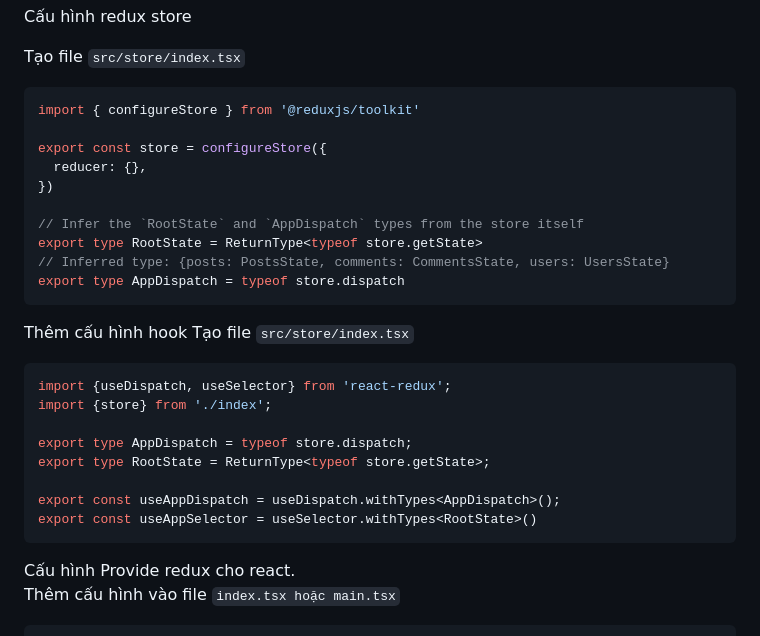
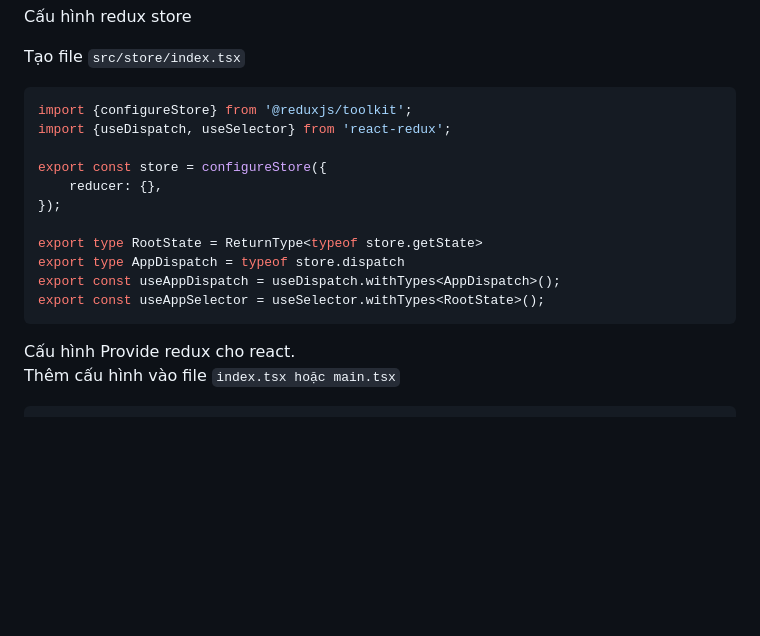
Before and after one commit to tuanldas/cheatsheets, a Markdown page: Writerside/topics/Setup-du-an-React_them_redux.md, the part around the change. GitHub-like rendering; blank space fills up the shorter version.

Commit message:
Cập nhật hook

````diff
--- a/Writerside/topics/Setup-du-an-React_them_redux.md
+++ b/Writerside/topics/Setup-du-an-React_them_redux.md
@@ -18,29 +18,17 @@ Cấu hình redux store
 Tạo file ```src/store/index.tsx```
 
 ```Typescript
-import { configureStore } from '@reduxjs/toolkit'
+import {configureStore} from '@reduxjs/toolkit';
+import {useDispatch, useSelector} from 'react-redux';
 
 export const store = configureStore({
-  reducer: {},
-})
+    reducer: {},
+});
 
-// Infer the `RootState` and `AppDispatch` types from the store itself
 export type RootState = ReturnType<typeof store.getState>
-// Inferred type: {posts: PostsState, comments: CommentsState, users: UsersState}
 export type AppDispatch = typeof store.dispatch
-```
-
-Thêm cấu hình hook
-Tạo file ```src/store/index.tsx```
-```Typescript
-import {useDispatch, useSelector} from 'react-redux';
-import {store} from './index';
-
-export type AppDispatch = typeof store.dispatch;
-export type RootState = ReturnType<typeof store.getState>;
-
 export const useAppDispatch = useDispatch.withTypes<AppDispatch>();
-export const useAppSelector = useSelector.withTypes<RootState>()
+export const useAppSelector = useSelector.withTypes<RootState>();
 ```
 
 Cấu hình Provide redux cho react.
````
